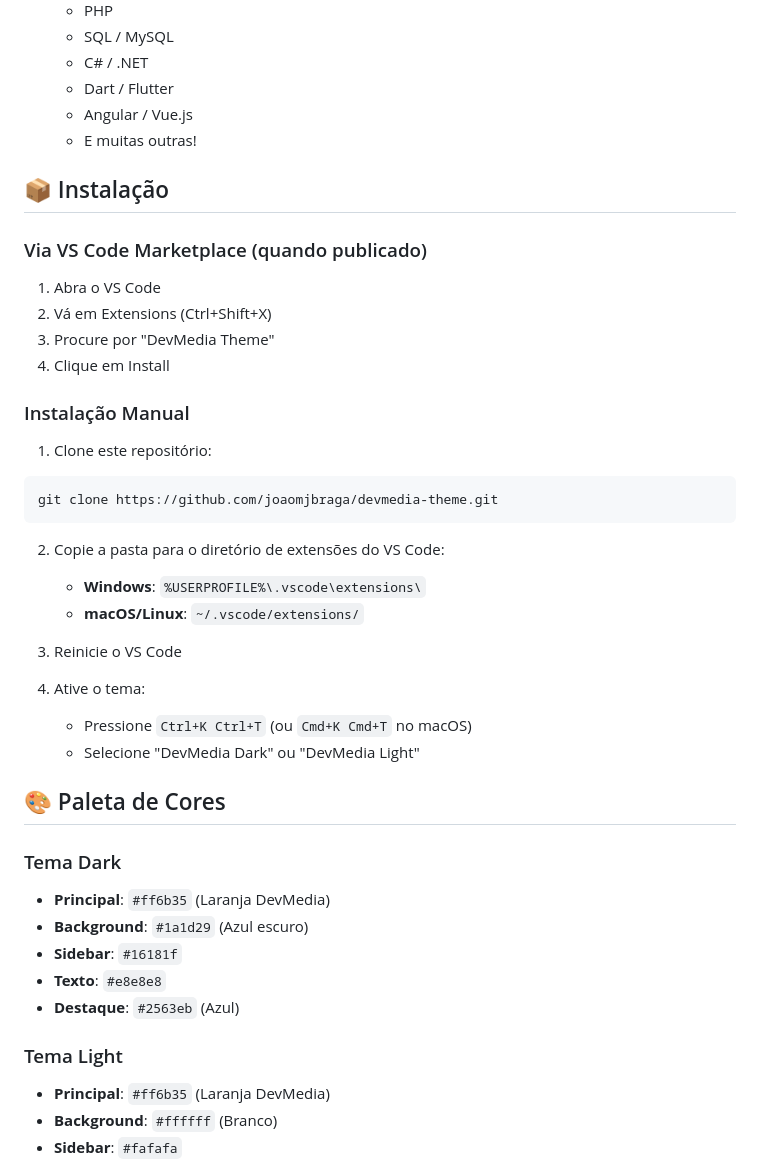
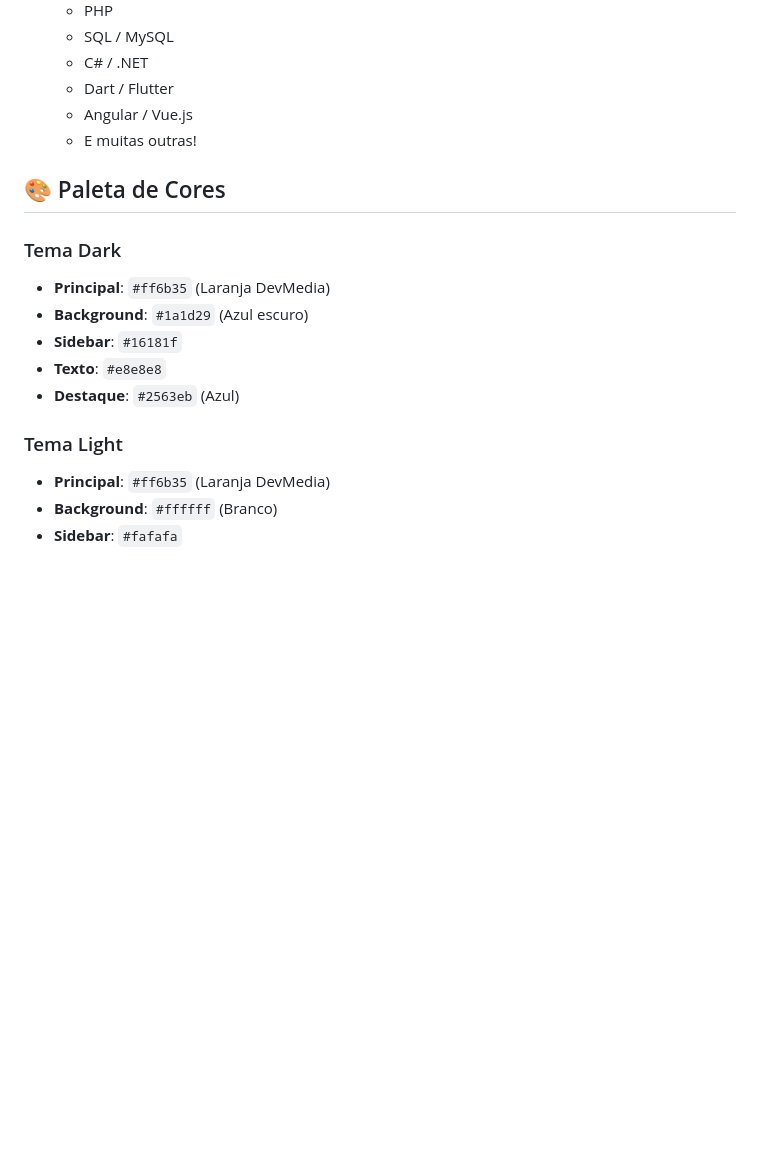
Before and after one commit to joaomjbraga/devmedia-theme, a Markdown page: README.md, the part around one of its changes. GitHub-like rendering; blank space fills up the shorter version.

````diff
--- a/README.md
+++ b/README.md
@@ -28,35 +28,10 @@ Este tema foi criado por um estudante da DevMedia como iniciativa pessoal, inspi
   - Angular / Vue.js
   - E muitas outras!
 
-## 📦 Instalação
-
-### Via VS Code Marketplace (quando publicado)
-
-1. Abra o VS Code
-2. Vá em Extensions (Ctrl+Shift+X)
-3. Procure por "DevMedia Theme"
-4. Clique em Install
-
-### Instalação Manual
-
-1. Clone este repositório:
-```bash
-git clone https://github.com/joaomjbraga/devmedia-theme.git
-```
-
-2. Copie a pasta para o diretório de extensões do VS Code:
-   - **Windows**: `%USERPROFILE%\.vscode\extensions\`
-   - **macOS/Linux**: `~/.vscode/extensions/`
-
-3. Reinicie o VS Code
-
-4. Ative o tema:
-   - Pressione `Ctrl+K Ctrl+T` (ou `Cmd+K Cmd+T` no macOS)
-   - Selecione "DevMedia Dark" ou "DevMedia Light"
-
 ## 🎨 Paleta de Cores
 
 ### Tema Dark
+
 - **Principal**: `#ff6b35` (Laranja DevMedia)
 - **Background**: `#1a1d29` (Azul escuro)
 - **Sidebar**: `#16181f`
@@ -64,6 +39,7 @@ git clone https://github.com/joaomjbraga/devmedia-theme.git
 - **Destaque**: `#2563eb` (Azul)
 
 ### Tema Light
+
 - **Principal**: `#ff6b35` (Laranja DevMedia)
 - **Background**: `#ffffff` (Branco)
 - **Sidebar**: `#fafafa`
````
Also changed, not shown: other parts of README.md (+24 -2 lines), screenshots/dark-theme-css.png (added), screenshots/dark-theme-html.png (added), screenshots/dark-theme-inicio.png (added), screenshots/dark-theme-node.png (added), screenshots/dark-theme-php.png (added), screenshots/dark-theme-python.png (added), 2 other files.
